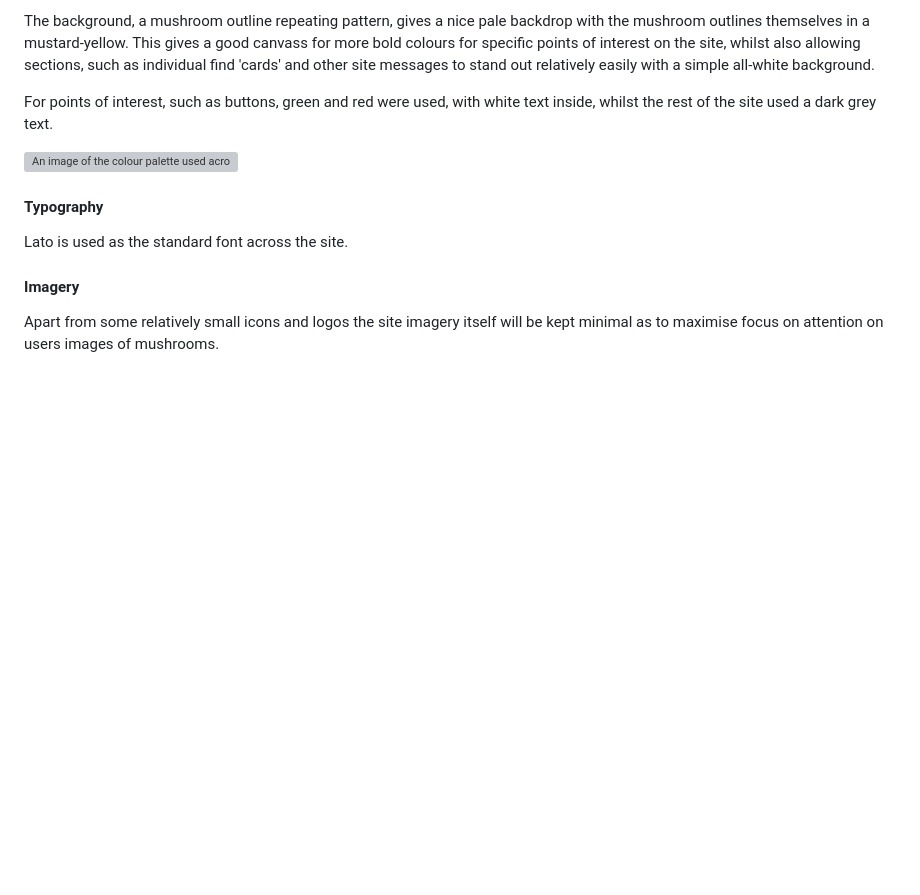
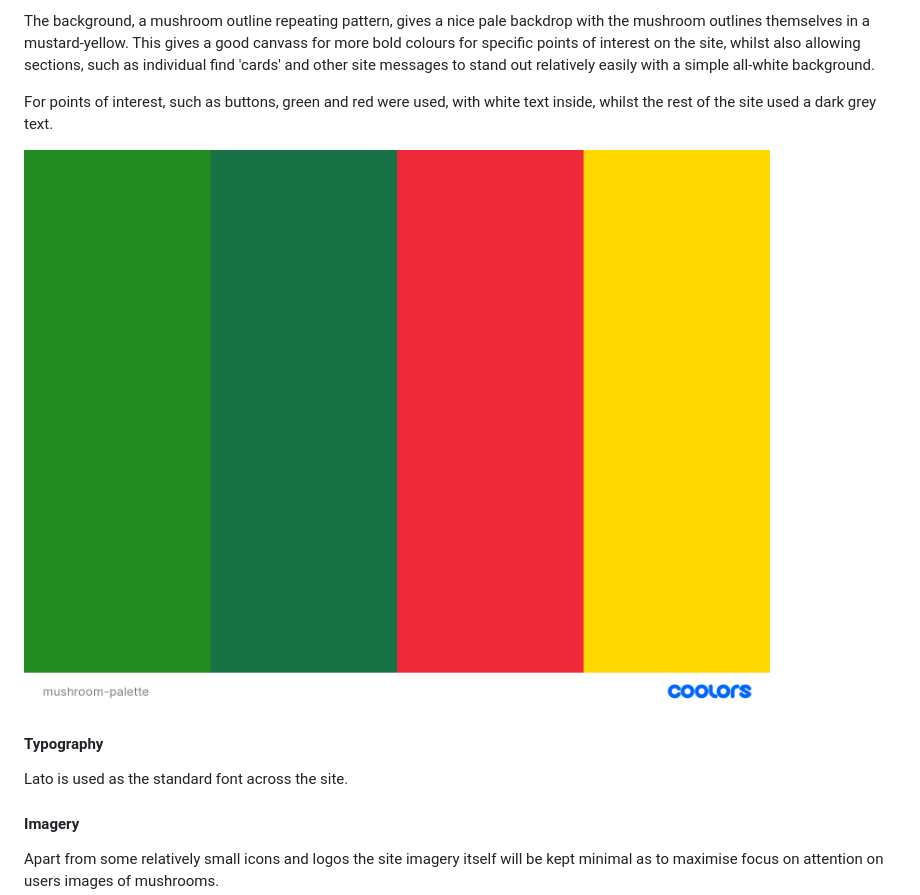
Before and after one commit to TomLiDev/mushroom-mapper, a Markdown page: README.md, the part around the change. GitHub-like rendering; blank space fills up the shorter version; grey boxes are pictures that could not be loaded.

Commit message:
DOCS - Fix image link on colours in readme

```diff
--- a/README.md
+++ b/README.md
@@ -327,7 +327,7 @@ The background, a mushroom outline repeating pattern, gives a nice pale backdrop
 
 For points of interest, such as buttons, green and red were used, with white text inside, whilst the rest of the site used a dark grey text.
 
-![An image of the colour palette used across mushroom mappers](documentation/mushroom-palette.PNG)
+![An image of the colour palette used across mushroom mappers](documentation/mushroom-palette.png)
 
 #### Typography
 
```
